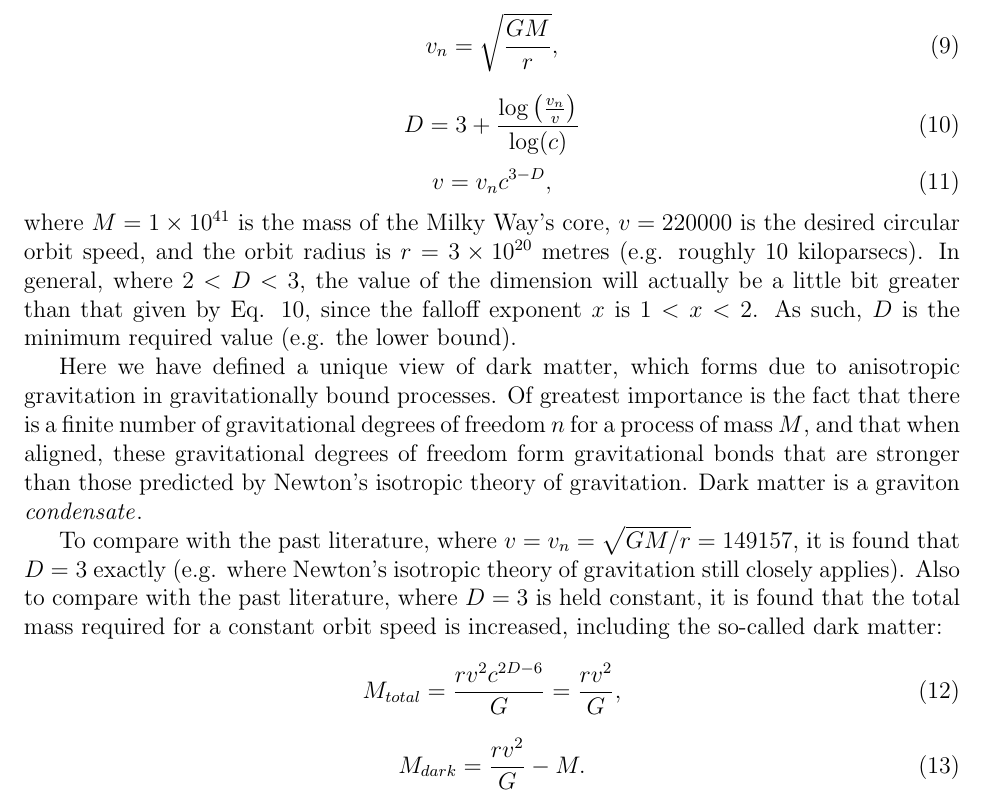
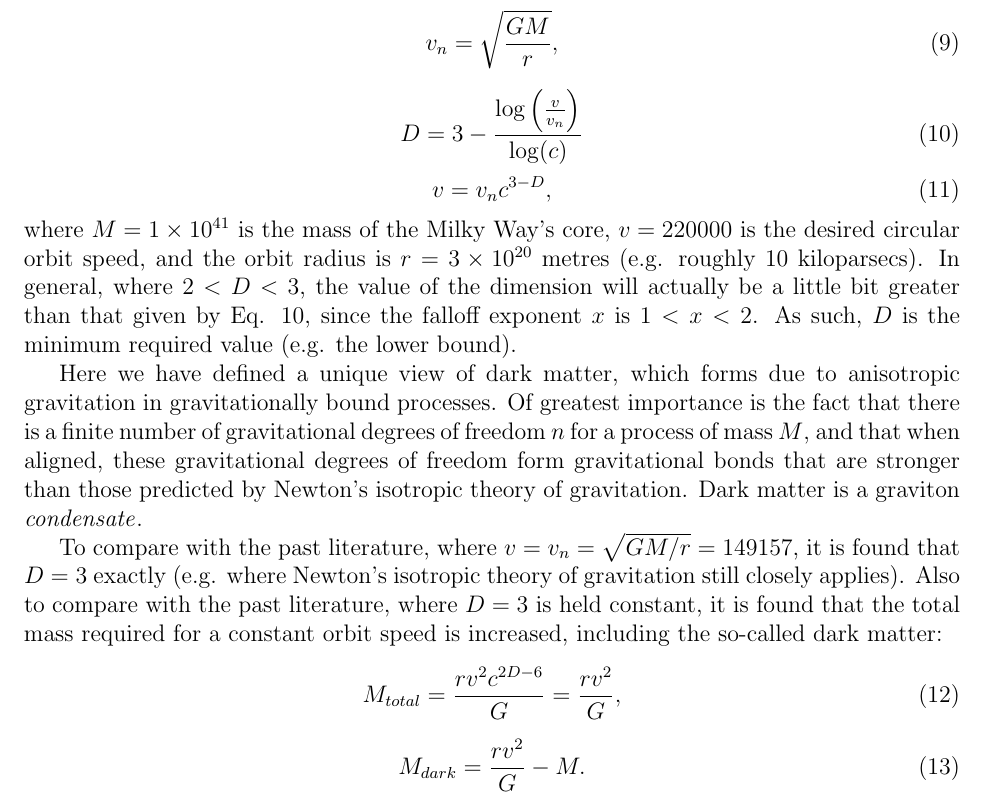
Before and after one commit to sjhalayka/papers, a LaTeX paper (anisotropic gravitation/bezier_escape.tex): part of page 5 of 7, cut so that both start at the same text. Compiled offline with pdfLaTeX.

Commit message:
Add files via upload

```diff
--- a/anisotropic gravitation/bezier_escape.tex
+++ b/anisotropic gravitation/bezier_escape.tex
@@ -228,7 +228,7 @@ v_n = \sqrt{\frac{GM}{r}},
 \end{equation}
 \begin{equation}
 %D = \frac{\log \left( c^3 \frac{v_n}{v} \right) } { \log(c) } = 3 + \frac{\log \left(\frac{v_n}{n} \right)}{\log(c)},
-D = 3 + \frac{\log \left(\frac{v_n}{v} \right)}{\log(c)}
+D = 3 - \frac{\log \left(\frac{v}{v_n} \right)}{\log(c)}
 \end{equation}
 \begin{equation}
 v = v_n c^{3 - D},
```
Also changed, not shown: anisotropic gravitation/bezier_escape.pdf.
